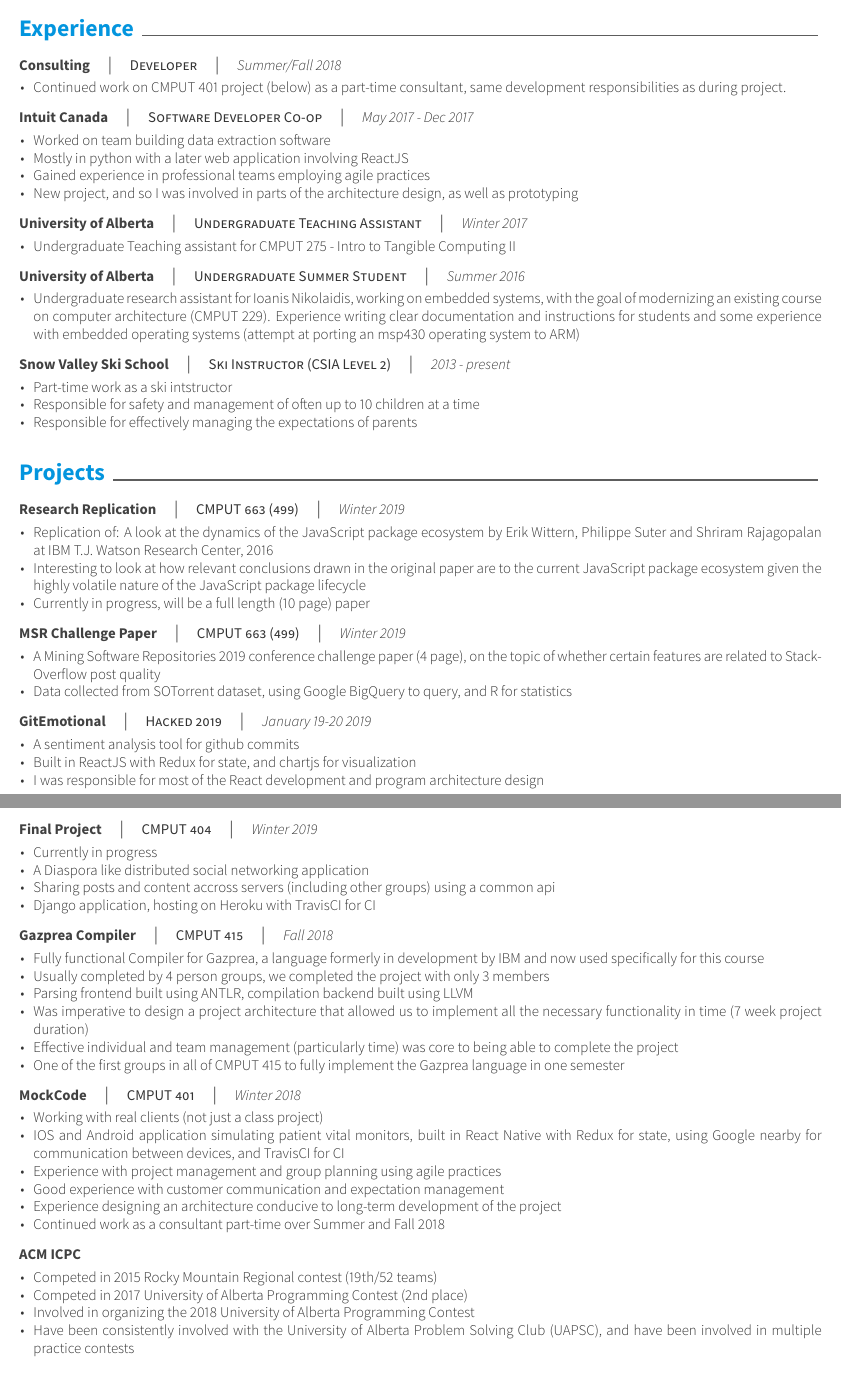
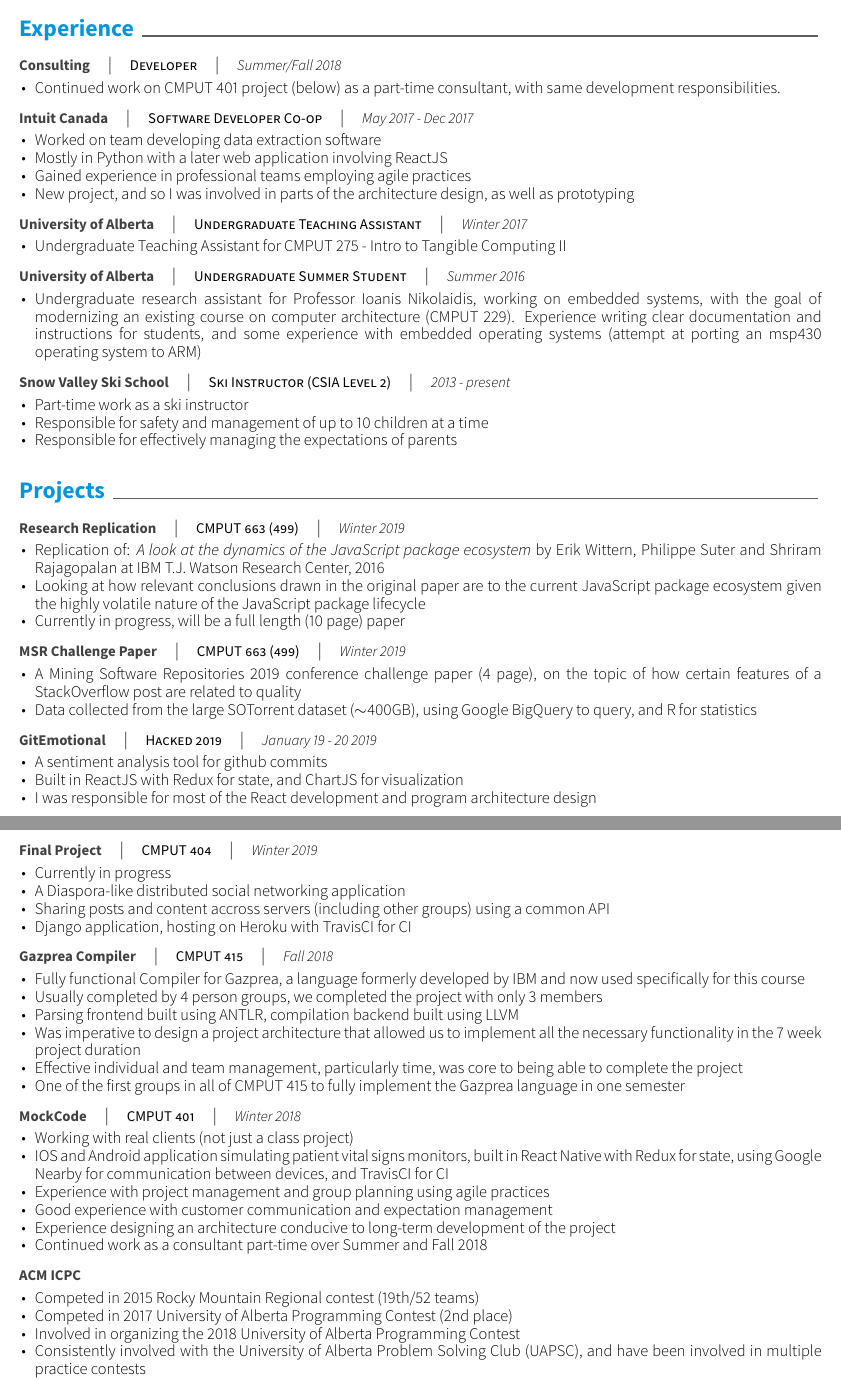
Before and after one commit to rsauvehoover/cv, a LaTeX CV (resume.tex, which reads resume/experience.tex, resume/projects.tex): two parts of pages 1 and 2 of 2 before the commit and two parts of pages 1 and 2 of 3 after it, joined at a grey line, cut so that both start at the same text. The pictures show the PDF file resume.pdf that the author committed with the source.

Commit message:
more typo fixes and some minor style changes

```diff
--- a/resume/experience.tex
+++ b/resume/experience.tex
@@ -8,7 +8,7 @@
     {Summer/Fall 2018} % Date(s)
     {
       \begin{cvitems} % Description(s) of tasks/responsibilities
-      \item {Continued work on CMPUT 401 project (below) as a part-time consultant, same development responsibilities as during project.}
+      \item {Continued work on CMPUT 401 project (below) as a part-time consultant, with same development responsibilities.}
       \end{cvitems}
     }
 
@@ -19,8 +19,8 @@
     {May 2017 - Dec 2017} % Date(s)
     {
       \begin{cvitems} % Description(s) of tasks/responsibilities
-      \item {Worked on team building data extraction software}
-      \item {Mostly in python with a later web application involving ReactJS}
+      \item {Worked on team developing data extraction software}
+      \item {Mostly in Python with a later web application involving ReactJS}
       \item {Gained experience in professional teams employing agile practices}
       \item {New project, and so I was involved in parts of the architecture design, as well as prototyping}
       \end{cvitems}
@@ -44,7 +44,7 @@
     {Summer 2016} % Date(s)
     {
       \begin{cvitems} % Description(s) of tasks/responsibilities
-      \item {Undergraduate research assistant for Ioanis Nikolaidis, working on embedded systems, with the goal of modernizing an existing course on computer architecture (CMPUT 229). Experience writing clear documentation and instructions for students and some experience with embedded operating systems (attempt at porting an msp430 operating system to ARM)}
+      \item {Undergraduate research assistant for Professor Ioanis Nikolaidis, working on embedded systems, with the goal of modernizing an existing course on computer architecture (CMPUT 229). Experience writing clear documentation and instructions for students, and some experience with embedded operating systems (attempt at porting an msp430 operating system to ARM)}
       \end{cvitems}
     }
 
@@ -55,8 +55,8 @@
     {2013 - present} % Date(s)
     {
       \begin{cvitems} % Description(s) of tasks/responsibilities
-      \item {Part-time work as a ski intstructor}
-      \item {Responsible for safety and management of often up to 10 children at a time}
+      \item {Part-time work as a ski instructor}
+      \item {Responsible for safety and management of up to 10 children at a time}
       \item {Responsible for effectively managing the expectations of parents}
       \end{cvitems}
     }
--- a/resume/projects.tex
+++ b/resume/projects.tex
@@ -8,9 +8,9 @@
     {Winter 2019}
     {
       \begin{cvitems}
-      \item {Replication of: A look at the dynamics of the JavaScript package ecosystem by Erik Wittern, Philippe Suter
+      \item {Replication of: \textit{A look at the dynamics of the JavaScript package ecosystem} by Erik Wittern, Philippe Suter
         and Shriram Rajagopalan at IBM T.J. Watson Research Center, 2016}
-      \item {Interesting to look at how relevant conclusions drawn in the original paper are to the current JavaScript package
+      \item {Looking at how relevant conclusions drawn in the original paper are to the current JavaScript package
         ecosystem given the highly volatile nature of the JavaScript package lifecycle}
       \item {Currently in progress, will be a full length (10 page) paper}
       \end{cvitems}
@@ -23,9 +23,9 @@
     {Winter 2019}
     {
       \begin{cvitems} % Description(s) bullet points
-      \item {A Mining Software Repositories 2019 conference challenge paper (4 page), on the topic of whether certain features are
-        related to StackOverflow post quality}
-      \item {Data collected from SOTorrent dataset, using Google BigQuery to query, and R for statistics}
+      \item {A Mining Software Repositories 2019 conference challenge paper (4 page), on the topic of how certain features of a
+        StackOverflow post are related to quality}
+      \item {Data collected from the large SOTorrent dataset ($\sim$400GB), using Google BigQuery to query, and R for statistics}
       \end{cvitems}
     }
 
@@ -63,11 +63,11 @@
     {Fall 2018} % Empty date
     {
       \begin{cvitems}
-      \item {Fully functional Compiler for Gazprea, a language formerly in development by IBM and now used specifically for this course}
+      \item {Fully functional Compiler for Gazprea, a language formerly developed by IBM and now used specifically for this course}
       \item {Usually completed by 4 person groups, we completed the project with only 3 members}
       \item {Parsing frontend built using ANTLR, compilation backend built using LLVM}
-      \item {Was imperative to design a project architecture that allowed us to implement all the necessary functionality in time (7 week project duration)}
-      \item {Effective individual and team management (particularly time) was core to being able to complete the project}
+      \item {Was imperative to design a project architecture that allowed us to implement all the necessary functionality in the 7 week project duration}
+      \item {Effective individual and team management, particularly time, was core to being able to complete the project}
       \item {One of the first groups in all of CMPUT 415 to fully implement the Gazprea language in one semester}
       \end{cvitems}
     }
@@ -80,8 +80,8 @@
     {
       \begin{cvitems}
       \item {Working with real clients (not just a class project)}
-      \item {IOS and Android application simulating patient vital monitors, built in React Native
-        with Redux for state, using Google nearby for communication between devices, and TravisCI for CI}
+      \item {IOS and Android application simulating patient vital signs monitors, built in React Native
+        with Redux for state, using Google Nearby for communication between devices, and TravisCI for CI}
       \item {Experience with project management and group planning using agile practices}
       \item {Good experience with customer communication and expectation management}
       \item {Experience designing an architecture conducive to long-term development of the project}
@@ -99,7 +99,7 @@
       \item {Competed in 2015 Rocky Mountain Regional contest (19th/52 teams)}
       \item {Competed in 2017 University of Alberta Programming Contest (2nd place)}
       \item {Involved in organizing the 2018 University of Alberta Programming Contest}
-      \item {Have been consistently involved with the University of Alberta Problem Solving Club (UAPSC),
+      \item {Consistently involved with the University of Alberta Problem Solving Club (UAPSC),
         and have been involved in multiple practice contests}
       \item {Improved skills at breaking down problems and applying known solutions to sub-problems, and provided
         a breadth of experience implementing algorithms}
```
Also changed, not shown: awesome-cv.cls (+8 -8 lines), resume.tex (+10 -7 lines), resume/education.tex (+2 -2 lines), resume/skills.tex (+4 -4 lines), resume.pdf, resume/experience.tex (2 more changed lines), resume/projects.tex (8 more changed lines).
